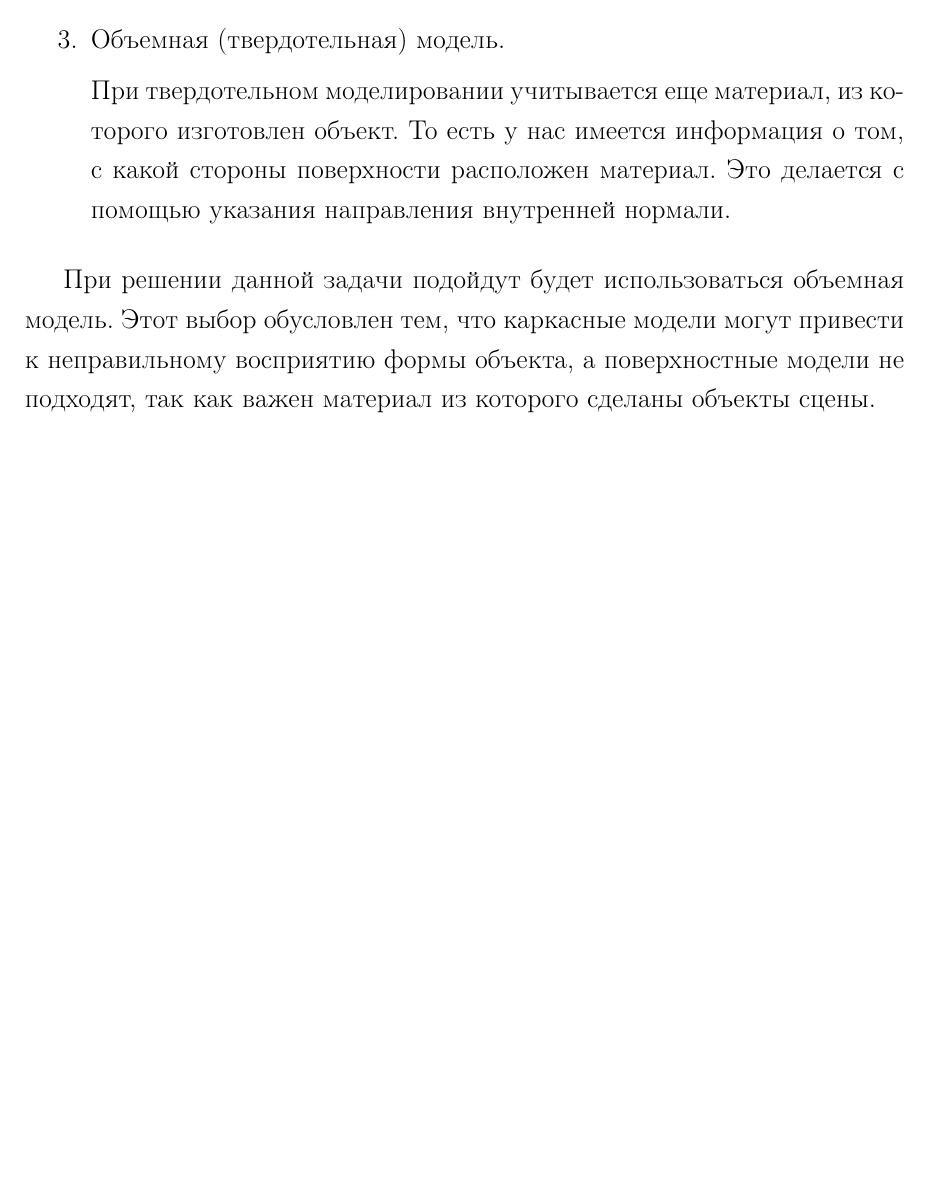
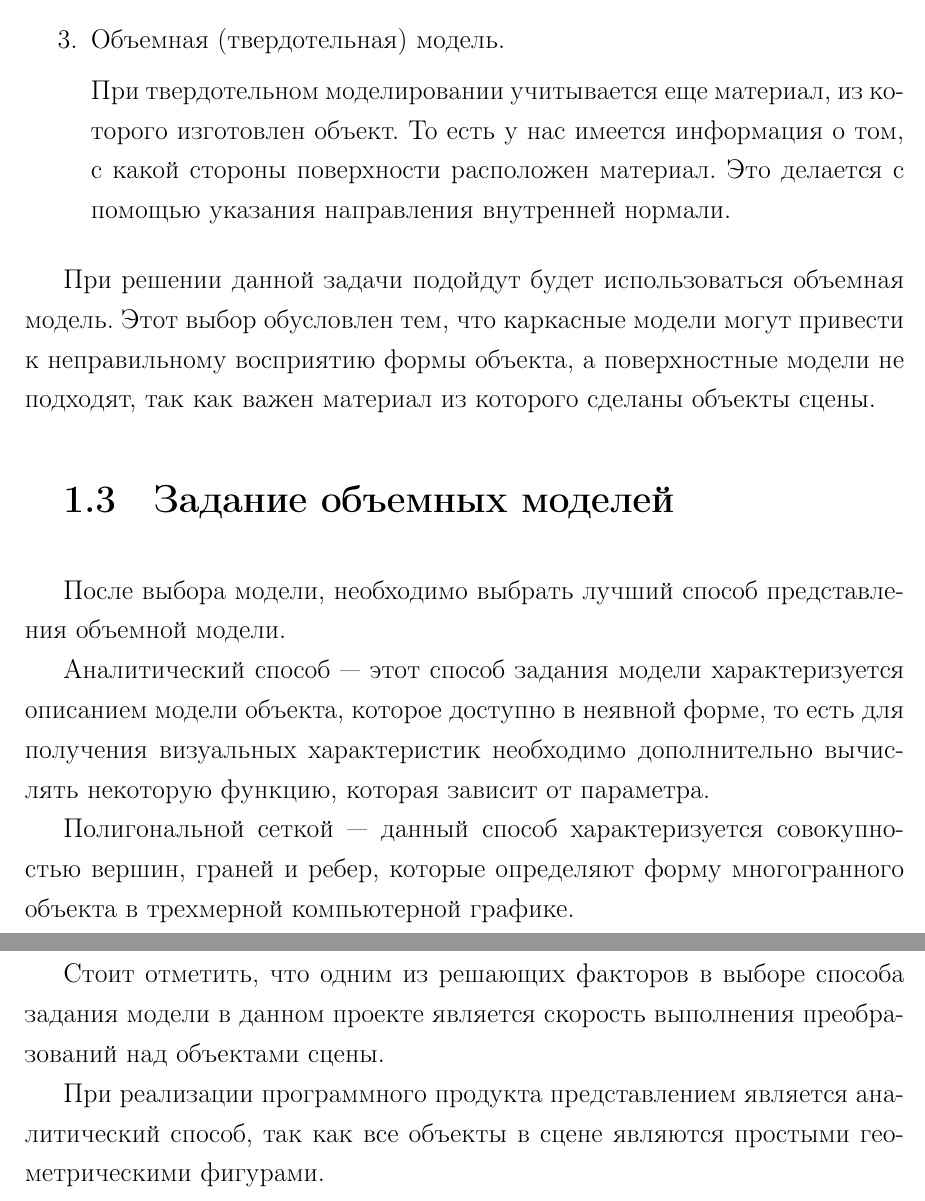
Before and after one commit to xanderkov/ics7-cg-cw, a LaTeX document (docs/rpz/main.tex, which reads docs/rpz/01-analyth.tex): part of page 5 of 9 before the commit and two parts of pages 5 and 6 of 10 after it, the two joined at a grey line, cut so that both start at the same text, the shorter picture padded with empty space. Compiled offline with pdfLaTeX.

Commit message:
Analyth in process

```diff
--- a/docs/rpz/01-analyth.tex
+++ b/docs/rpz/01-analyth.tex
@@ -37,3 +37,15 @@
 \end{enumerate}
 
 При решении данной задачи подойдут будет использоваться объемная модель. Этот выбор обусловлен тем, что каркасные модели могут привести к неправильному восприятию формы объекта, а поверхностные модели не подходят, так как важен материал из которого сделаны объекты сцены.
+
+\section{Задание объемных моделей}
+
+После выбора модели, необходимо выбрать лучший способ представления объемной модели.
+
+Аналитический способ --- этот способ задания модели характеризуется описанием модели объекта, которое доступно в неявной форме, то есть для получения визуальных характеристик необходимо дополнительно вычислять некоторую функцию, которая зависит от параметра.
+
+Полигональной сеткой --- данный способ характеризуется совокупностью вершин, граней и ребер, которые определяют форму многогранного объекта в трехмерной компьютерной графике.
+
+Стоит отметить, что одним из решающих факторов в выборе способа задания модели в данном проекте является скорость выполнения преобразований над объектами сцены.
+
+При реализации программного продукта представлением является аналитический способ, так как все объекты в сцене являются простыми геометрическими фигурами.
```
Also changed, not shown: docs/rpz/main.pdf.
